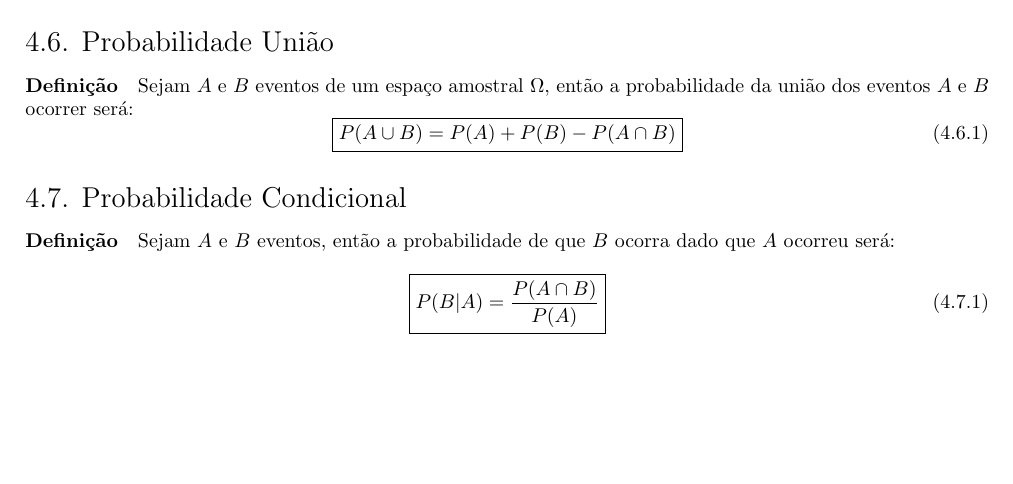
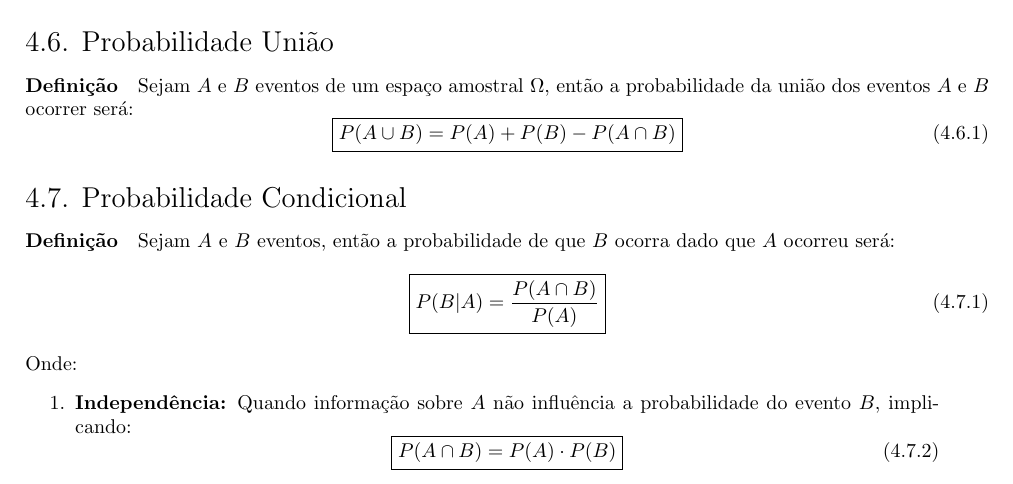
Before and after one commit to tr0fin0/classes_unicamp, a LaTeX document (me414/me414.tex): part of page 12 of 12, cut so that both start at the same text, the shorter picture padded with empty space. Compiled offline with pdfLaTeX.

Commit message:
🚧 Add Independência

```diff
--- a/me414/me414.tex
+++ b/me414/me414.tex
@@ -750,5 +750,14 @@
                         P(B|A) = \frac{P(A\cap B)}{P(A)}
                     }
                 \end{equation}
+            Onde:
+                \begin{enumerate}[rightmargin = \leftmargin, noitemsep]
+                    \item \textbf{Independência:} Quando informação sobre $A$ não influência a probabilidade do evento $B$, implicando:
+                        \begin{equation}
+                            \boxed{
+                                P(A\cap B) = P(A) \cdot P(B)
+                            }
+                        \end{equation}
+                \end{enumerate}
 
 \end{document}
```
